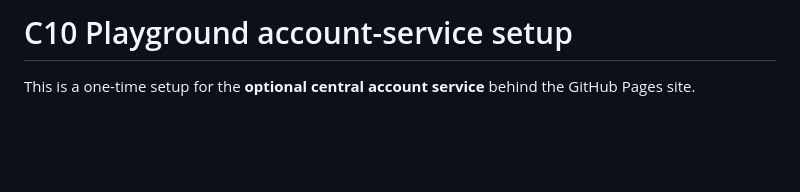
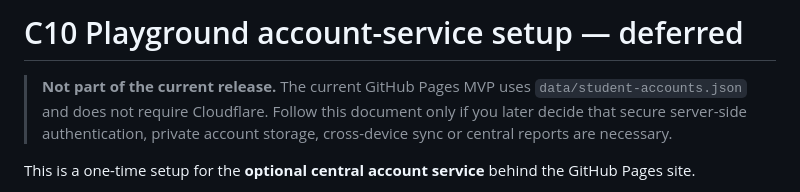
Before and after one commit to AI-Hobbiest/C10-Playground, a Markdown page: cloudflare/SETUP.md, the part around the change. Drawn GitHub-style; blank space fills up the shorter version.

Commit message:
Mark Cloudflare account service as a later improvement

```diff
--- a/cloudflare/SETUP.md
+++ b/cloudflare/SETUP.md
@@ -1,4 +1,6 @@
-# C10 Playground account-service setup
+# C10 Playground account-service setup — deferred
+
+> **Not part of the current release.** The current GitHub Pages MVP uses `data/student-accounts.json` and does not require Cloudflare. Follow this document only if you later decide that secure server-side authentication, private account storage, cross-device sync or central reports are necessary.
 
 This is a one-time setup for the **optional central account service** behind the GitHub Pages site.
 
```
